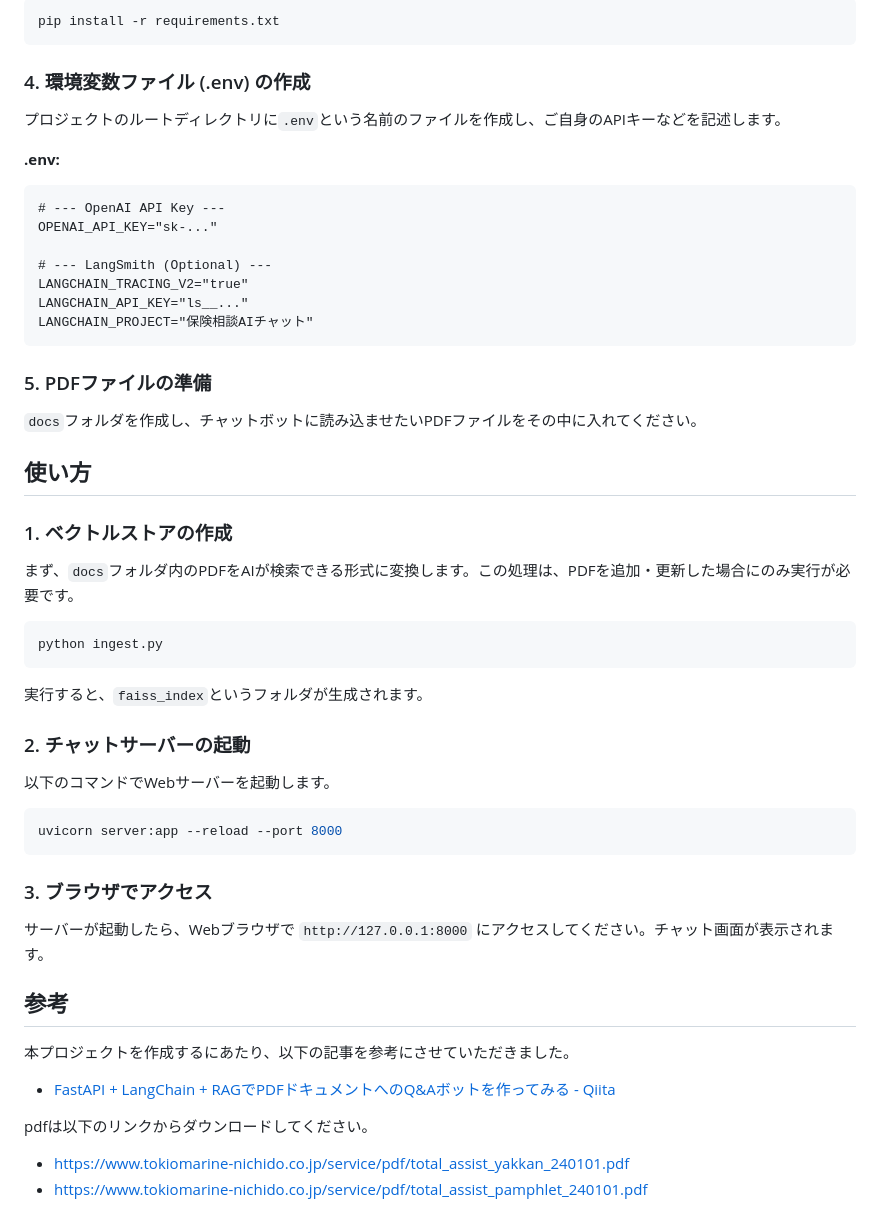
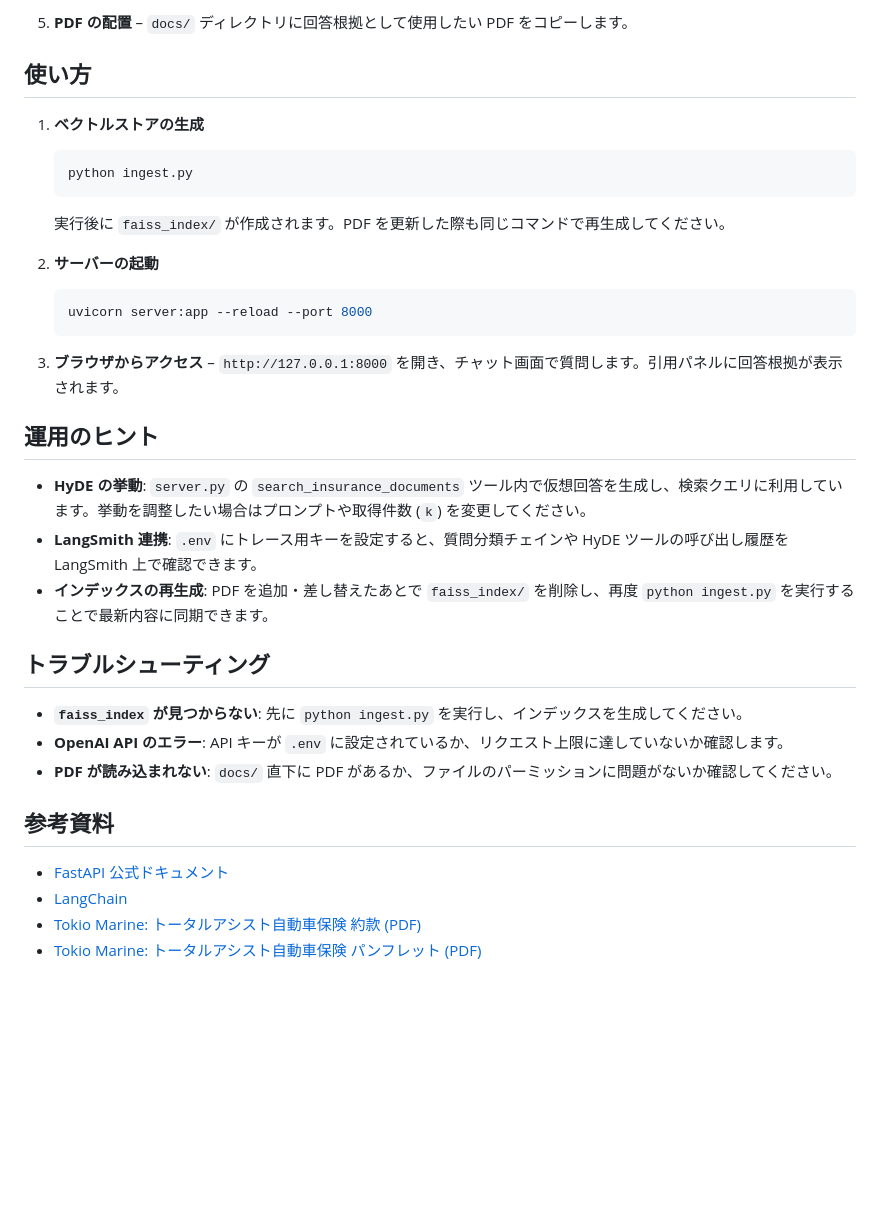
Before and after one commit to kbobshida/insurance-ai-chatbot, a Markdown page: README.md, the part around one of its changes. GitHub-like rendering; blank space fills up the shorter version.

Commit message:
docs: README を日本語で再整理

````diff
--- a/README.md
+++ b/README.md
@@ -77,57 +58,31 @@ python -m venv .venv
-```bash
-pip install -r requirements.txt
-```
-
-### 4\. 環境変数ファイル (.env) の作成
-
-プロジェクトのルートディレクトリに`.env`という名前のファイルを作成し、ご自身のAPIキーなどを記述します。
-
-**.env:**
-
-```
-# --- OpenAI API Key ---
-OPENAI_API_KEY="sk-..."
-
-# --- LangSmith (Optional) ---
-LANGCHAIN_TRACING_V2="true"
-LANGCHAIN_API_KEY="ls__..."
-LANGCHAIN_PROJECT="保険相談AIチャット"
-```
-
-### 5\. PDFファイルの準備
-
-`docs`フォルダを作成し、チャットボットに読み込ませたいPDFファイルをその中に入れてください。
+5. **PDF の配置** – `docs/` ディレクトリに回答根拠として使用したい PDF をコピーします。
 
 ## 使い方
+1. **ベクトルストアの生成**
+   ```bash
+   python ingest.py
+   ```
+   実行後に `faiss_index/` が作成されます。PDF を更新した際も同じコマンドで再生成してください。
 
-### 1\. ベクトルストアの作成
+2. **サーバーの起動**
+   ```bash
+   uvicorn server:app --reload --port 8000
+   ```
 
-まず、`docs`フォルダ内のPDFをAIが検索できる形式に変換します。この処理は、PDFを追加・更新した場合にのみ実行が必要です。
+3. **ブラウザからアクセス** – `http://127.0.0.1:8000` を開き、チャット画面で質問します。引用パネルに回答根拠が表示されます。
 
-```bash
-python ingest.py
-```
+## 運用のヒント
+- **HyDE の挙動**: `server.py` の `search_insurance_documents` ツール内で仮想回答を生成し、検索クエリに利用しています。挙動を調整したい場合はプロンプトや取得件数 (`k`) を変更してください。
+- **LangSmith 連携**: `.env` にトレース用キーを設定すると、質問分類チェインや HyDE ツールの呼び出し履歴を LangSmith 上で確認できます。
+- **インデックスの再生成**: PDF を追加・差し替えたあとで `faiss_index/` を削除し、再度 `python ingest.py` を実行することで最新内容に同期できます。
 
-実行すると、`faiss_index`というフォルダが生成されます。
+## トラブルシューティング
+- **`faiss_index` が見つからない**: 先に `python ingest.py` を実行し、インデックスを生成してください。
+- **OpenAI API のエラー**: API キーが `.env` に設定されているか、リクエスト上限に達していないか確認します。
+- **PDF が読み込まれない**: `docs/` 直下に PDF があるか、ファイルのパーミッションに問題がないか確認してください。
 
-### 2\. チャットサーバーの起動
-
-以下のコマンドでWebサーバーを起動します。
-
-```bash
-uvicorn server:app --reload --port 8000
-```
-
-### 3\. ブラウザでアクセス
-
-サーバーが起動したら、Webブラウザで `http://127.0.0.1:8000` にアクセスしてください。チャット画面が表示されます。
-
-## 参考
-
-本プロジェクトを作成するにあたり、以下の記事を参考にさせていただきました。
-
-  - [FastAPI + LangChain + RAGでPDFドキュメントへのQ\&Aボットを作ってみる - Qiita](https://qiita.com/yukinaka_data/items/8270e1a559e8fc3c047d)
-
-pdfは以下のリンクからダウンロードしてください。
-  - https://www.tokiomarine-nichido.co.jp/service/pdf/total_assist_yakkan_240101.pdf
-  - https://www.tokiomarine-nichido.co.jp/service/pdf/total_assist_pamphlet_240101.pdf
+## 参考資料
+- [FastAPI 公式ドキュメント](https://fastapi.tiangolo.com/)
+- [LangChain](https://python.langchain.com/)
+- [Tokio Marine: トータルアシスト自動車保険 約款 (PDF)](https://www.tokiomarine-nichido.co.jp/service/pdf/total_assist_yakkan_240101.pdf)
+- [Tokio Marine: トータルアシスト自動車保険 パンフレット (PDF)](https://www.tokiomarine-nichido.co.jp/service/pdf/total_assist_pamphlet_240101.pdf)
````
Also changed, not shown: other parts of README.md (+46 -65 lines).
